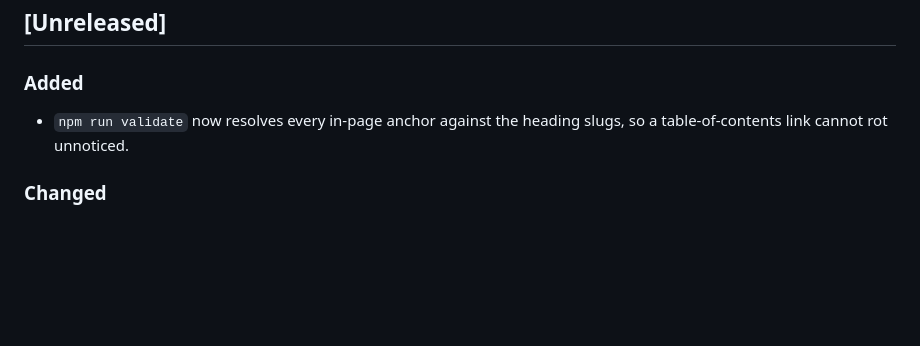
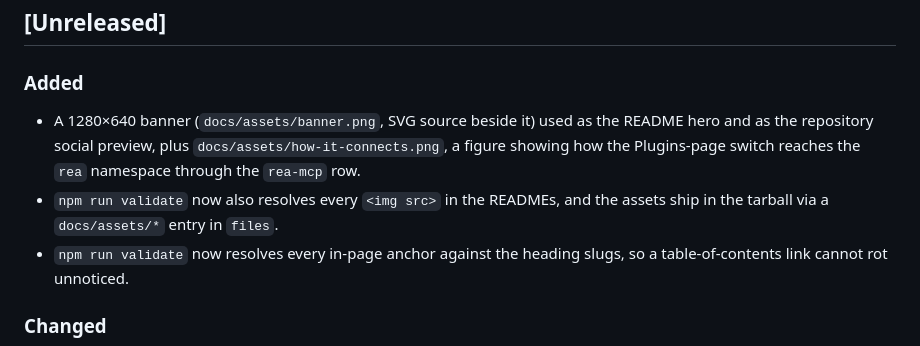
Before and after one commit to PandaBoby/dsh-rea, a Markdown page: CHANGELOG.md, the part around the change. GitHub-like rendering; blank space fills up the shorter version.

```diff
--- a/CHANGELOG.md
+++ b/CHANGELOG.md
@@ -8,6 +8,11 @@ to [Semantic Versioning](https://semver.org/spec/v2.0.0.html).
 
 ### Added
 
+- A 1280×640 banner (`docs/assets/banner.png`, SVG source beside it) used as the README hero and
+  as the repository social preview, plus `docs/assets/how-it-connects.png`, a figure showing how
+  the Plugins-page switch reaches the `rea` namespace through the `rea-mcp` row.
+- `npm run validate` now also resolves every `<img src>` in the READMEs, and the assets ship in
+  the tarball via a `docs/assets/*` entry in `files`.
 - `npm run validate` now resolves every in-page anchor against the heading slugs, so a
   table-of-contents link cannot rot unnoticed.
 
```
Also changed, not shown: README.md (+9 -1 lines), README.zh.md (+8 -1 lines), docs/assets/banner.png (added), docs/assets/how-it-connects.png (added), 4 other files.
